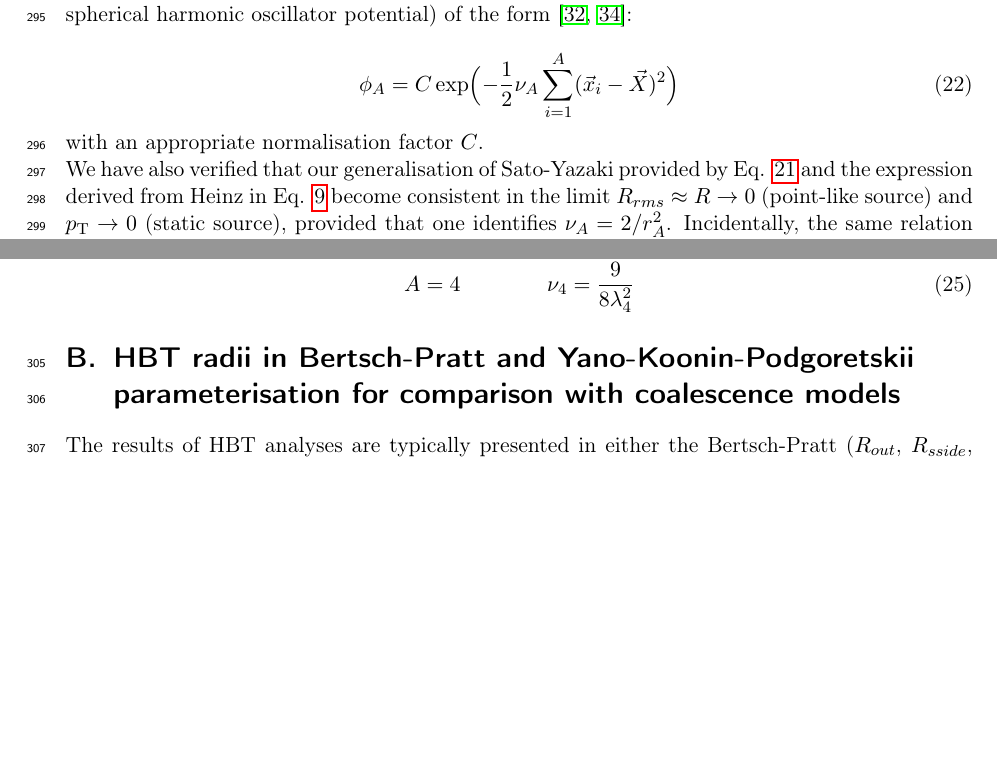
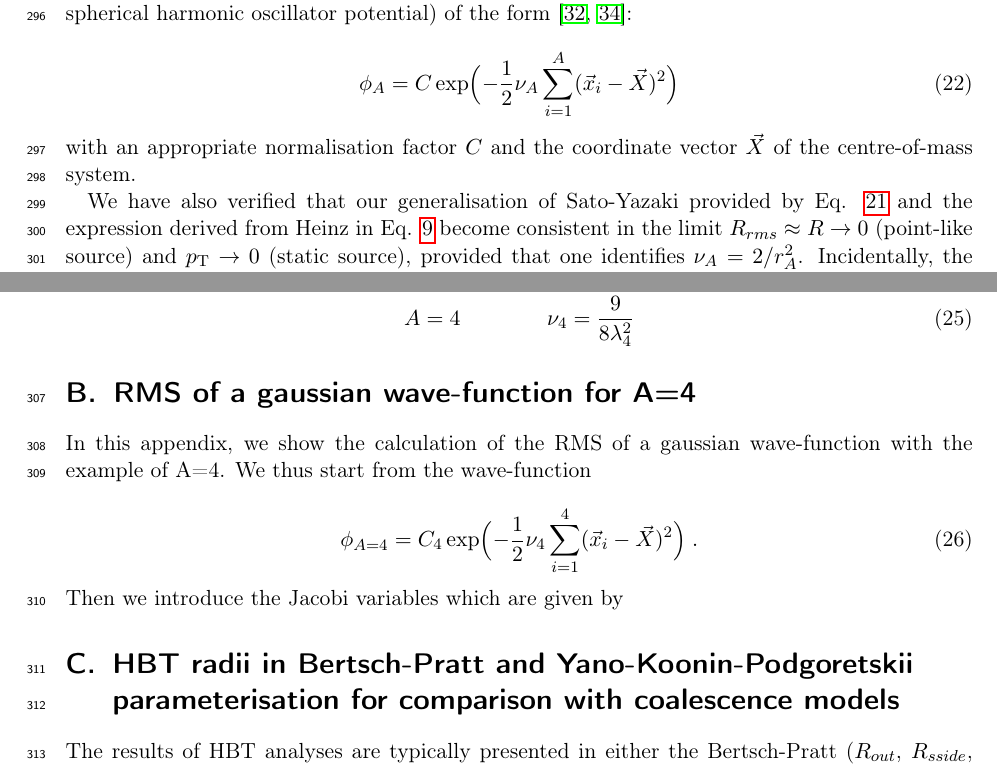
Before and after one commit to fbellini/theFrascatiProject, a LaTeX paper (FrascatiPlot/Paper/NucleiB2.tex): two parts of page 12 of 16, joined at a grey line, cut so that both start at the same text, the shorter picture padded with empty space. Compiled offline with pdfLaTeX.

Commit message:
minor updates in appendix structure

```diff
--- a/FrascatiPlot/Paper/NucleiB2.tex
+++ b/FrascatiPlot/Paper/NucleiB2.tex
@@ -371,8 +373,9 @@ Once again, the $\nu_{A}$ parameter corresponds to the size parameter of the nuc
  \phi_{A} = C \exp\Bigl(-{1\over2} \nu_{A} \sum_{i=1}^{A}(\vec{x}_{i} - \vec{X})^2 \Bigr)
 \end{equation}
 
-\noindent with an appropriate normalisation factor $C$.
-\\We have also verified that our generalisation of Sato-Yazaki provided by Eq. \ref{eq:SatoGeneralised} and the expression derived from Heinz in Eq. \ref{eq:CA_general} become consistent in the limit $R_{rms} \approx R \rightarrow 0$ (point-like source) and $p_{\mathrm{T}} \rightarrow 0$ (static source), provided that one identifies $\nu_{A} = {2 / r_{A}^{2}}$. Incidentally, the same relation between $\nu_{A}$ and $r_{A}$ can be derived by a straightforward comparison of the nucleus wave-functions employed by the same authors \cite{Scheibl:1998tk,Sato:1981ez}.
+\noindent with an appropriate normalisation factor $C$ and the coordinate vector $\vec{X}$ of the centre-of-mass system.
+
+We have also verified that our generalisation of Sato-Yazaki provided by Eq. \ref{eq:SatoGeneralised} and the expression derived from Heinz in Eq. \ref{eq:CA_general} become consistent in the limit $R_{rms} \approx R \rightarrow 0$ (point-like source) and $p_{\mathrm{T}} \rightarrow 0$ (static source), provided that one identifies $\nu_{A} = {2 / r_{A}^{2}}$. Incidentally, the same relation between $\nu_{A}$ and $r_{A}$ can be derived by a straightforward comparison of the nucleus wave-functions employed by the same authors \cite{Scheibl:1998tk,Sato:1981ez}.
 
 The parameter $\nu_{A}$ is typically chosen such that the measured rms charge radius \rmsradius~is reproduced. The relation between \rmsradius~and $\nu_{A}$ is obtained by a transformation to the Jacobi variables and performing the integration (see Appendix \ref{appendix:integration}). In particular, one obtains for $A < 5$:
 
@@ -382,7 +385,25 @@ The parameter $\nu_{A}$ is typically chosen such that the measured rms charge ra
 	A& = 4 \qquad \qquad \nu_{4} =  {9 \over {8\rmsfour^2}}
 \end{align}
 
+
+%
+% RMS appendix
+%
+\section{RMS of a gaussian wave-function for A=4 }\label{appendix:integration}
+
+In this appendix, we show the calculation of the RMS of a gaussian wave-function with the example of A=4. We thus start from the wave-function
+
+\begin{equation}\label{eq:SatoWave}
+ \phi_{A=4} = C_{4} \exp\Bigl(-{1\over2} \nu_{4} \sum_{i=1}^{4}(\vec{x}_{i} - \vec{X})^2 \Bigr) \; .
+\end{equation}
+
+\noindent Then we introduce the Jacobi variables which are given by %HERE-I-STOP
+
+%
+% HBT Appendix
+%
 \section{HBT radii in Bertsch-Pratt and Yano-Koonin-Podgoretskii parameterisation for comparison with coalescence models}\label{appendix:YKP}
+
 The results of HBT analyses are typically presented in either the Bertsch-Pratt ($R_{out}$, $R_{sside}$, $R_{long}$) or the Yano-Koonin-Podgoretskii ($R_{\perp}$, $R_{0}$, $R_{\parallel}$) parameterization. The ALICE HBT results \cite{Aamodt:2011mr, Adam:2015vna} are given in the Bertsch-Pratt convention, whereas the coalescence parameter is derived in \cite{Scheibl:1998tk} by expressing the dependence on the volume in terms of the Yano-Koonin-Podgoretskii (YKP) parameterisation.
 The transformation between the two parameterisations is best presented in~\cite{Wiedemann:1999qn} in the equations (W 3.48) to (W 3.52)\footnote{The equations in~\cite{Wiedemann:1999qn} are denoted as (W...) in order to distinguish them from the equations presented in this paper.}:
 
```
Also changed, not shown: FrascatiPlot/Paper/NucleiB2.pdf, FrascatiPlot/Paper/NucleiB2.tex (4 more changed lines).
